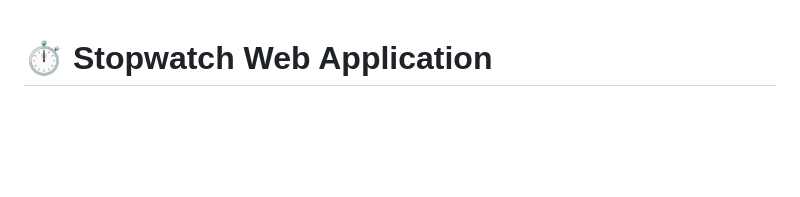
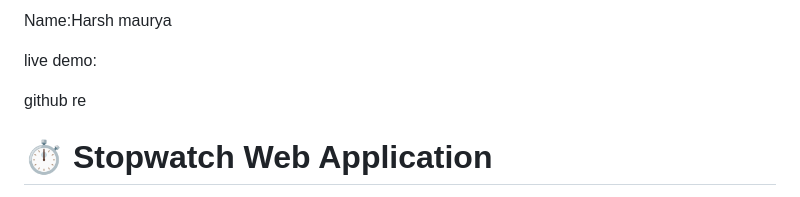
Before and after one commit to harshmaurya5084-byte/PRODIGY_WD_02, a Markdown page: README.md, the part around the change. Drawn GitHub-style; blank space fills up the shorter version.

```diff
--- a/README.md
+++ b/README.md
@@ -1,3 +1,12 @@
+Name:Harsh maurya
+
+live demo:
+
+github re
+
+
+
+
 # ⏱️ Stopwatch Web Application
 
 A fully functional, mobile-responsive stopwatch web application with an elegant analog clock display and advanced features.
```
